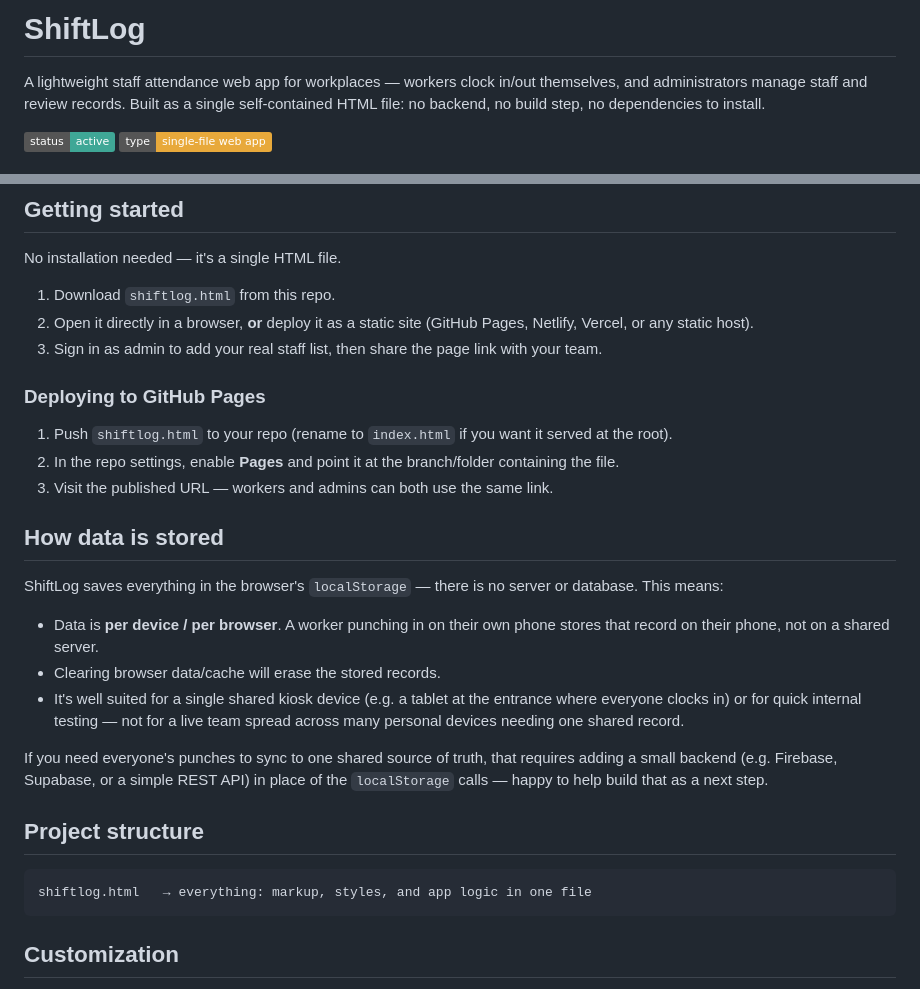
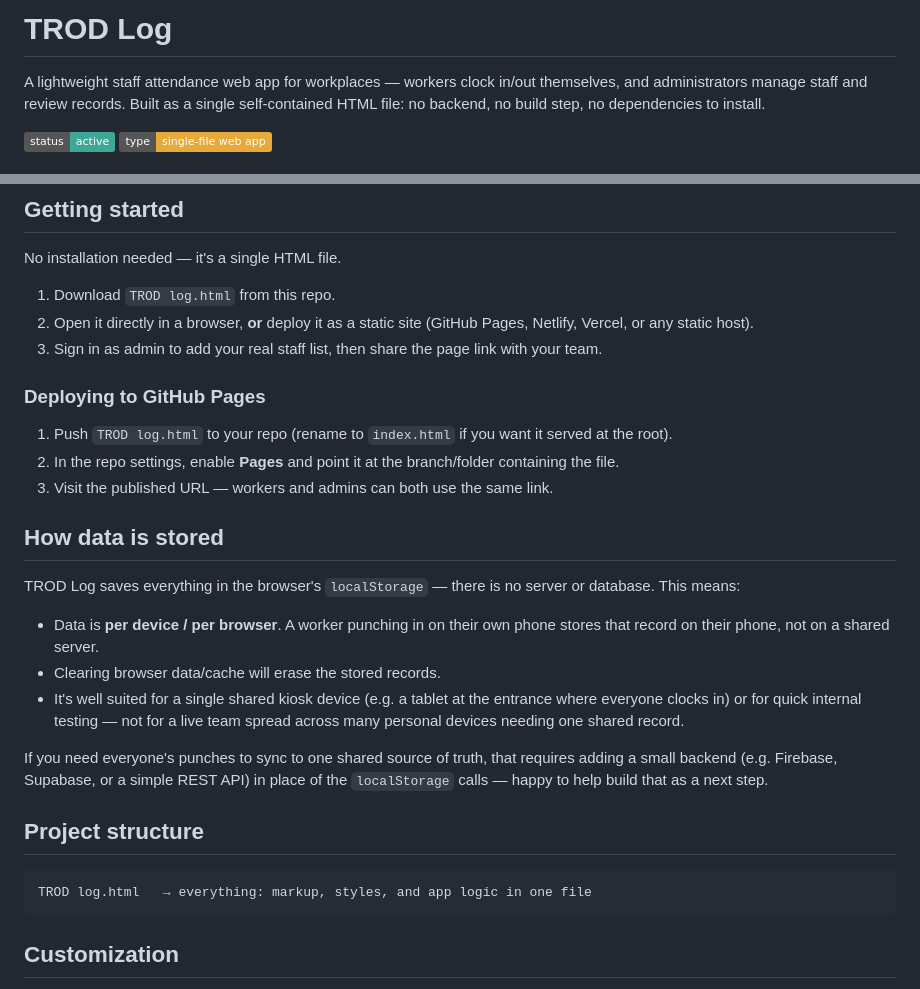
Before and after one commit to Davismutie/Attendance-System-, a Markdown page: README.md, 2 parts joined by grey strips. GitHub-like rendering; badges without logos.

Commit message:
Rename ShiftLog to TROD Log in README.md

````diff
--- a/README.md
+++ b/README.md
@@ -1,4 +1,4 @@
-# ShiftLog
+# TROD Log
 
 A lightweight staff attendance web app for workplaces — workers clock in/out themselves, and administrators manage staff and review records. Built as a single self-contained HTML file: no backend, no build step, no dependencies to install.
 
@@ -33,19 +33,19 @@ Change the admin password after first login, and update or remove the sample wor
 
 No installation needed — it's a single HTML file.
 
-1. Download `shiftlog.html` from this repo.
+1. Download `TROD log.html` from this repo.
 2. Open it directly in a browser, **or** deploy it as a static site (GitHub Pages, Netlify, Vercel, or any static host).
 3. Sign in as admin to add your real staff list, then share the page link with your team.
 
 ### Deploying to GitHub Pages
 
-1. Push `shiftlog.html` to your repo (rename to `index.html` if you want it served at the root).
+1. Push `TROD log.html` to your repo (rename to `index.html` if you want it served at the root).
 2. In the repo settings, enable **Pages** and point it at the branch/folder containing the file.
 3. Visit the published URL — workers and admins can both use the same link.
 
 ## How data is stored
 
-ShiftLog saves everything in the browser's `localStorage` — there is no server or database. This means:
+TROD Log saves everything in the browser's `localStorage` — there is no server or database. This means:
 
 - Data is **per device / per browser**. A worker punching in on their own phone stores that record on their phone, not on a shared server.
 - Clearing browser data/cache will erase the stored records.
@@ -56,7 +56,7 @@ If you need everyone's punches to sync to one shared source of truth, that requi
 ## Project structure
 
 ```
-shiftlog.html   → everything: markup, styles, and app logic in one file
+TROD log.html   → everything: markup, styles, and app logic in one file
 ```
 
 ## Customization
````
